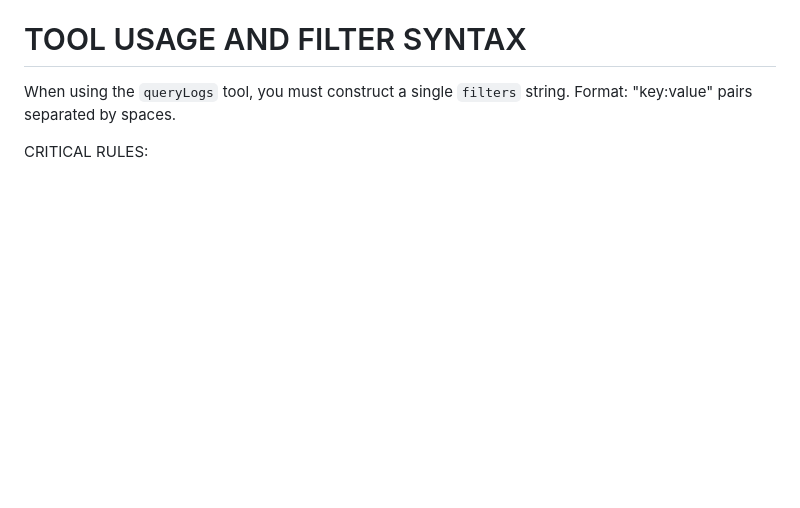
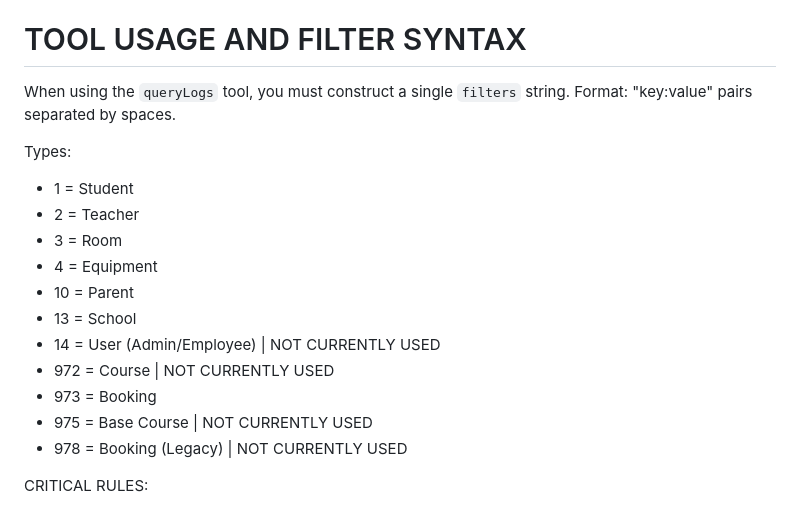
Before and after one commit to Rinpyre/Synapse, a Markdown page: ai/system-prompt.md, the part around the change. GitHub-like rendering; blank space fills up the shorter version.

Commit message:
feat(ai-service): Add log type definitions in the system prompt

```diff
--- a/ai/system-prompt.md
+++ b/ai/system-prompt.md
@@ -24,6 +24,20 @@ The following rules are non-negotiable and must be strictly followed in every re
 When using the `queryLogs` tool, you must construct a single `filters` string.
 Format: "key:value" pairs separated by spaces.
 
+Types:
+
+- 1 = Student
+- 2 = Teacher
+- 3 = Room
+- 4 = Equipment
+- 10 = Parent
+- 13 = School
+- 14 = User (Admin/Employee) | NOT CURRENTLY USED
+- 972 = Course | NOT CURRENTLY USED
+- 973 = Booking
+- 975 = Base Course | NOT CURRENTLY USED
+- 978 = Booking (Legacy) | NOT CURRENTLY USED
+
 CRITICAL RULES:
 
 1. MULTI-WORD VALUES: No spaces inside values. Replace spaces with underscores (\_).
```
